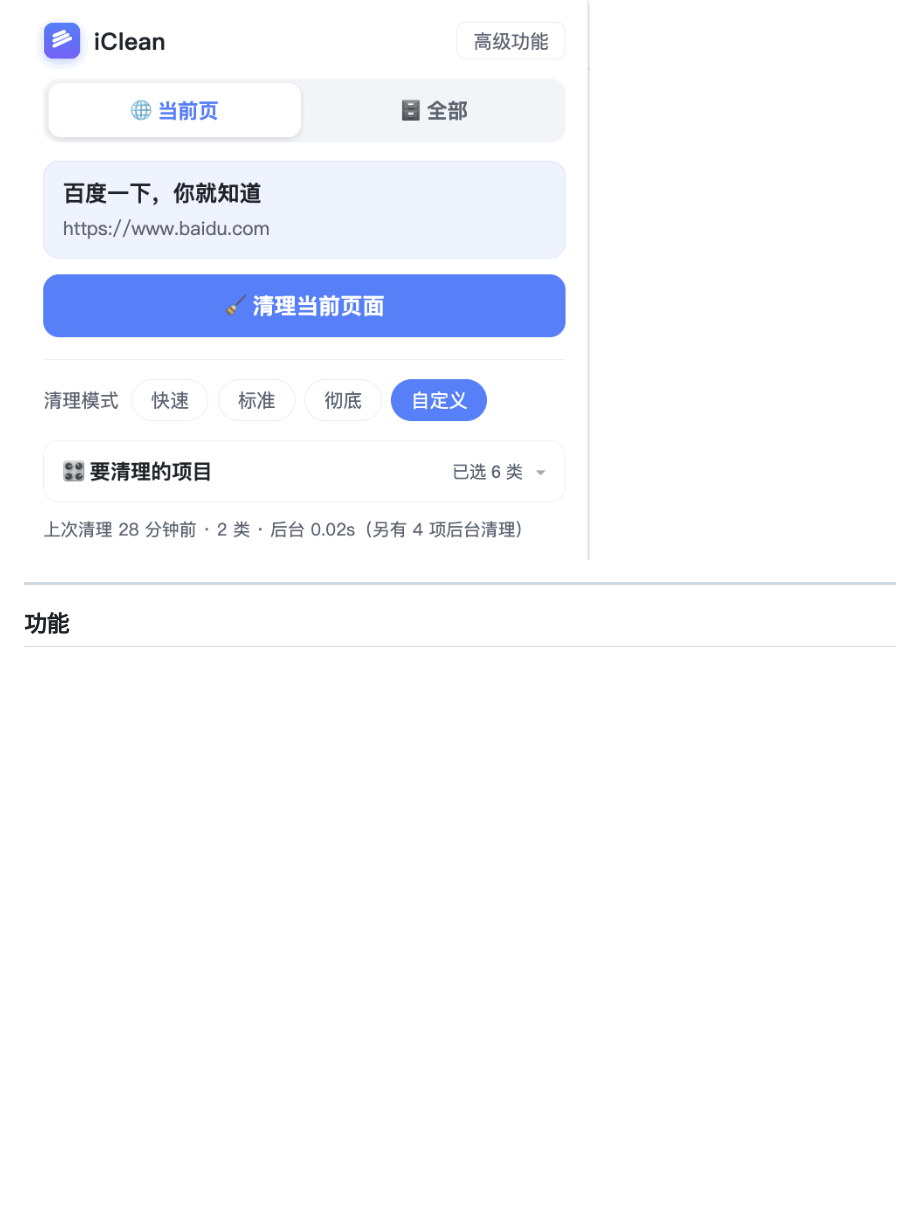
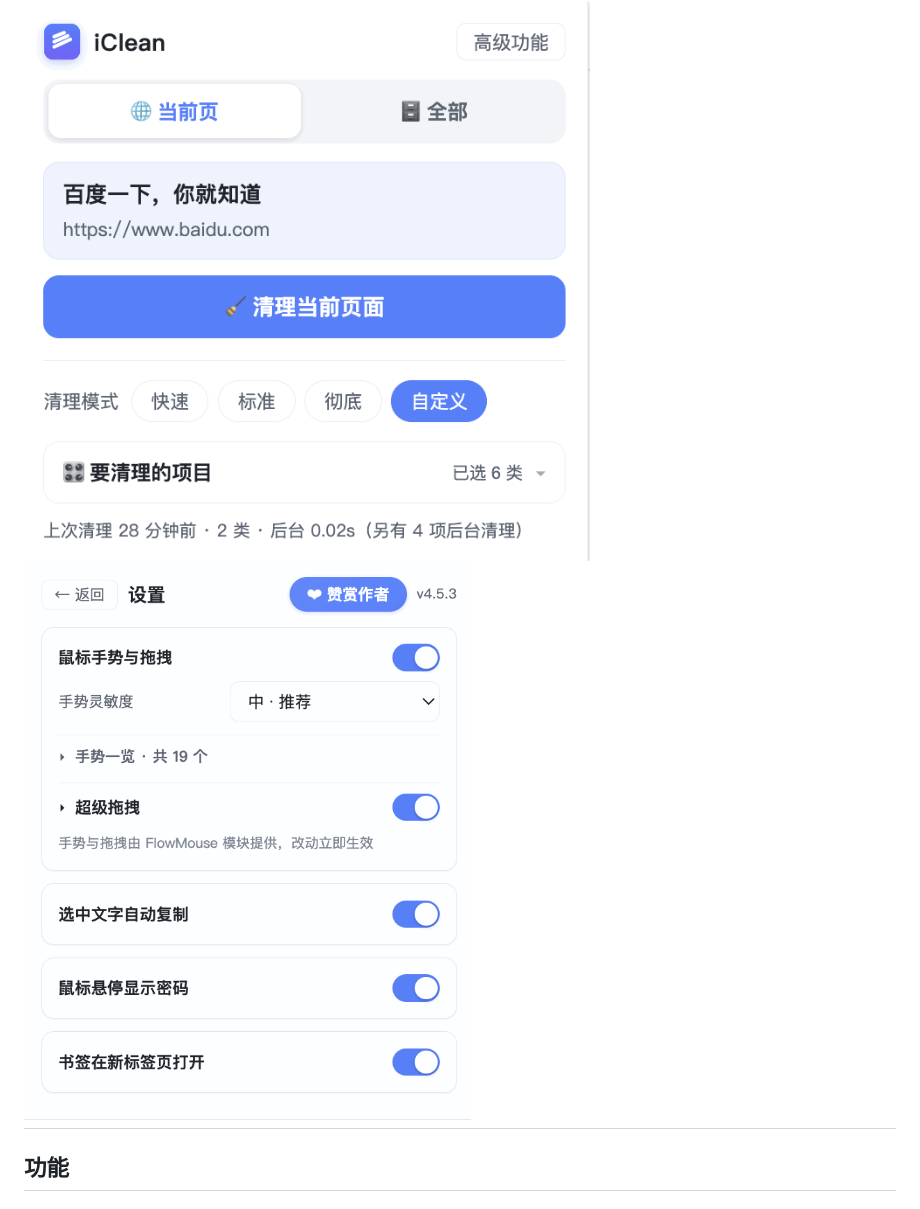
Before and after one commit to icowme/iClean, a Markdown page: README.md, the part around the change. GitHub-like rendering; blank space fills up the shorter version.

```diff
--- a/README.md
+++ b/README.md
@@ -5,7 +5,7 @@
 Chrome 扩展（Manifest V3）· 离线运行 · 不上传任何数据 · 无账号
 
 ![清理当前站点](docs/screenshots/user-shot-site.png)
-
+![高级功能](docs/screenshots/user-shot-settings.png)
 ---
 
 ## 功能
```
